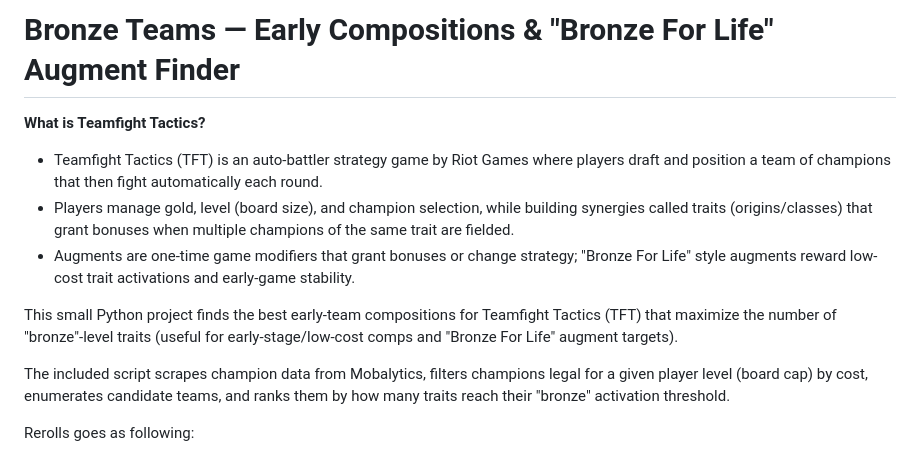
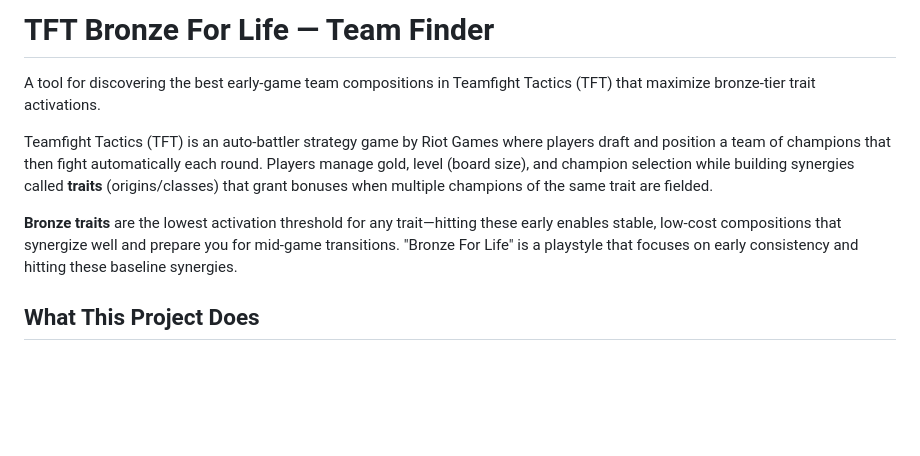
Before and after one commit to Streetlight321/TFT-Bronze-for-Life, a Markdown page: README.md, the part around one of its changes. GitHub-like rendering; blank space fills up the shorter version.

```diff
--- a/README.md
+++ b/README.md
@@ -1,14 +1,11 @@
 
-# Bronze Teams — Early Compositions & "Bronze For Life" Augment Finder
+# TFT Bronze For Life — Team Finder
 
-**What is Teamfight Tactics?**
-- Teamfight Tactics (TFT) is an auto-battler strategy game by Riot Games where players draft and position a team of champions that then fight automatically each round.
-- Players manage gold, level (board size), and champion selection, while building synergies called traits (origins/classes) that grant bonuses when multiple champions of the same trait are fielded.
-- Augments are one-time game modifiers that grant bonuses or change strategy; "Bronze For Life" style augments reward low-cost trait activations and early-game stability.
+A tool for discovering the best early-game team compositions in Teamfight Tactics (TFT) that maximize bronze-tier trait activations.
 
-This small Python project finds the best early-team compositions for Teamfight Tactics (TFT) that maximize the number of "bronze"-level traits (useful for early-stage/low-cost comps and "Bronze For Life" augment targets).
+Teamfight Tactics (TFT) is an auto-battler strategy game by Riot Games where players draft and position a team of champions that then fight automatically each round. Players manage gold, level (board size), and champion selection while building synergies called **traits** (origins/classes) that grant bonuses when multiple champions of the same trait are fielded.
 
-The included script scrapes champion data from Mobalytics, filters champions legal for a given player level (board cap) by cost, enumerates candidate teams, and ranks them by how many traits reach their "bronze" activation threshold.
+**Bronze traits** are the lowest activation threshold for any trait—hitting these early enables stable, low-cost compositions that synergize well and prepare you for mid-game transitions. "Bronze For Life" is a playstyle that focuses on early consistency and hitting these baseline synergies.
 
-Rerolls goes as following:
+## What This Project Does
 
```
Also changed, not shown: other parts of README.md (+62 -55 lines).
